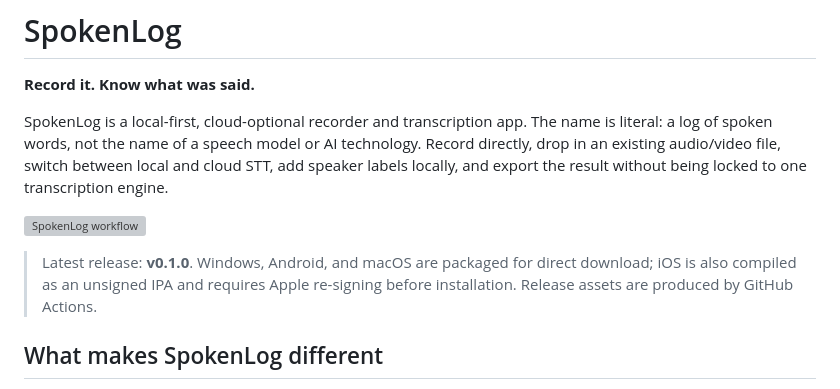
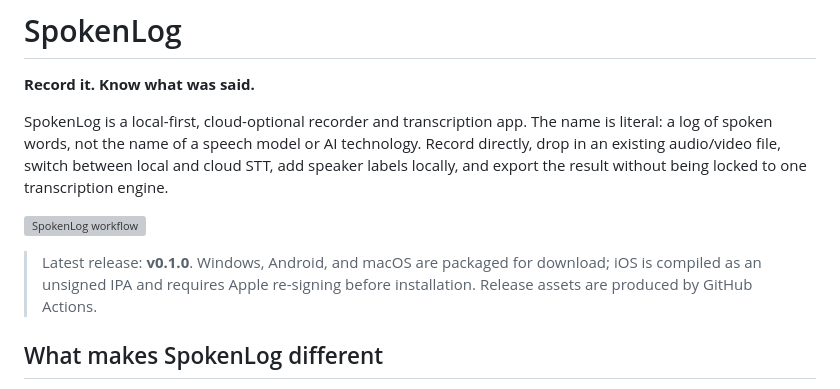
Before and after one commit to Blue-B/SpokenLog, a Markdown page: README.md, the part around the change. Drawn GitHub-style; grey boxes are pictures that could not be loaded.

Commit message:
Release v0.1.0

```diff
--- a/README.md
+++ b/README.md
@@ -6,7 +6,7 @@ SpokenLog is a local-first, cloud-optional recorder and transcription app. The n
 
 ![SpokenLog workflow](docs/spokenlog-workflow.svg)
 
-> Latest release: **v0.1.0**. Windows, Android, and macOS are packaged for direct download; iOS is also compiled as an unsigned IPA and requires Apple re-signing before installation. Release assets are produced by GitHub Actions.
+> Latest release: **v0.1.0**. Windows, Android, and macOS are packaged for download; iOS is compiled as an unsigned IPA and requires Apple re-signing before installation. Release assets are produced by GitHub Actions.
 
 ## What makes SpokenLog different
 
```
